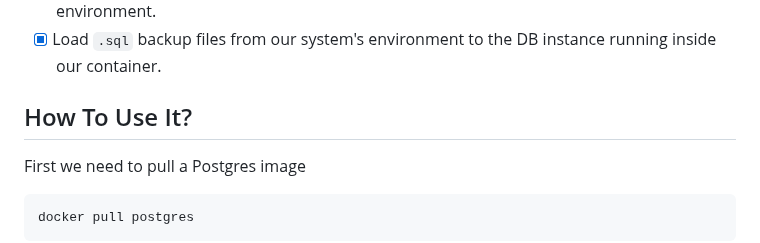
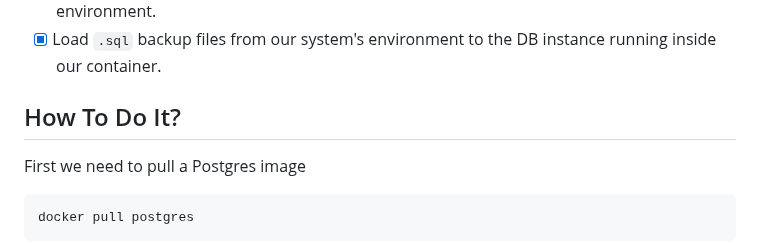
Before and after one commit to Blankscreen-exe/docker-practice, a Markdown page: 002. run and connect to a Postgres instance/README.md, the part around one of its changes. Drawn GitHub-style.

```diff
--- a/002. run and connect to a Postgres instance/README.md
+++ b/002. run and connect to a Postgres instance/README.md
@@ -9,7 +11,7 @@ I have established a postgres database instance withing a docker container and h
 - [x] Create `.sql` backup files from the DB (inside the container) and copy it to our system's environment.
 - [x] Load `.sql` backup files from our system's environment to the DB instance running inside our container.
 
-## How To Use It?
+## How To Do It?
 
 First we need to pull a Postgres image
 
```
Also changed, not shown: other parts of 002. run and connect to a Postgres instance/README.md (+2 -0 lines).
